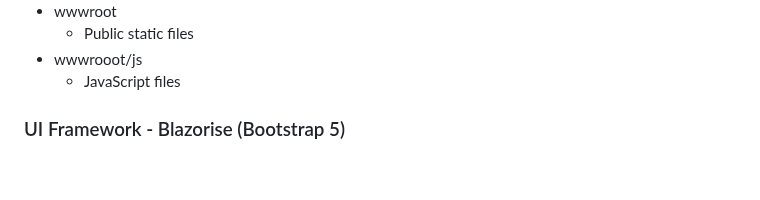
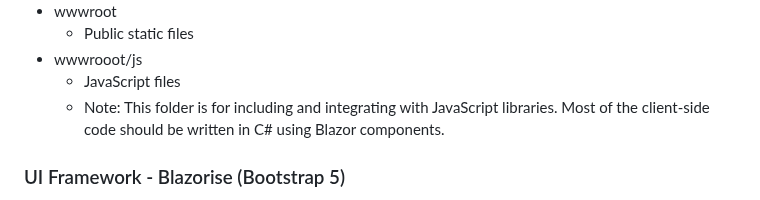
Before and after one commit to CBIIT/OARS, a Markdown page: README.md, the part around the change. Rendered like a GitHub page; blank space fills up the shorter version.

Commit message:
added js note

```diff
--- a/README.md
+++ b/README.md
@@ -58,6 +58,7 @@ The project structure is as follows:
     - Public static files
 - wwwrooot/js
     - JavaScript files
+    - Note: This folder is for including and integrating with JavaScript libraries. Most of the client-side code should be written in C# using Blazor components.
 
 ### UI Framework - Blazorise (Bootstrap 5)
 This project uses [Blazorise](https://blazorise.com/) as a UI framework. Blazorise is a component library that wraps Bootstrap components for use in Blazor.
```
